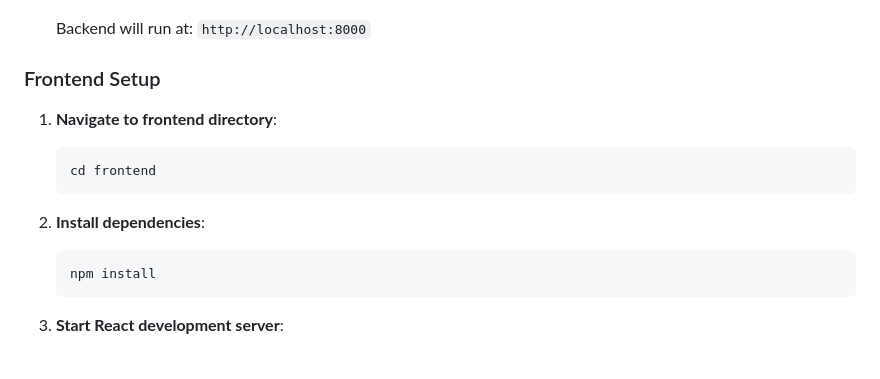
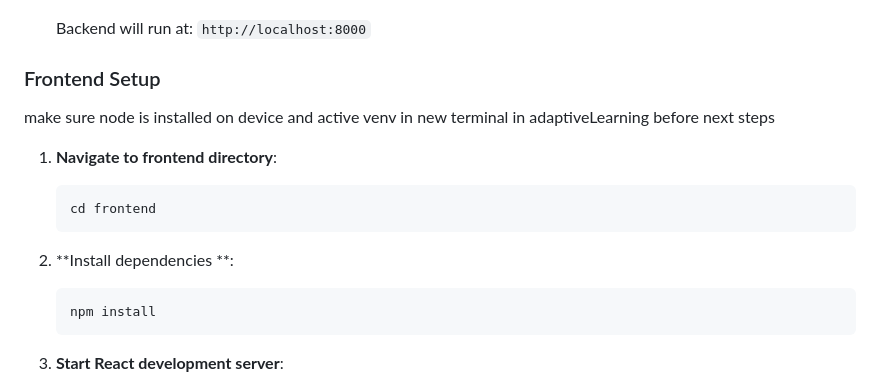
Before and after one commit to dylan-west/adaptiveLearning, a Markdown page: README.md, the part around the change. Drawn GitHub-style; blank space fills up the shorter version.

Commit message:
final readme

````diff
--- a/README.md
+++ b/README.md
@@ -98,13 +98,13 @@ An AI-powered adaptive learning platform built with Django REST Framework backen
    Backend will run at: `http://localhost:8000`
 
 ### Frontend Setup
-
+ make sure node is installed on device and active venv in new terminal in adaptiveLearning before next steps
 1. **Navigate to frontend directory**:
    ```bash
    cd frontend
    ```
 
-2. **Install dependencies**:
+2. **Install dependencies **:
    ```bash
    npm install
    ```
````
